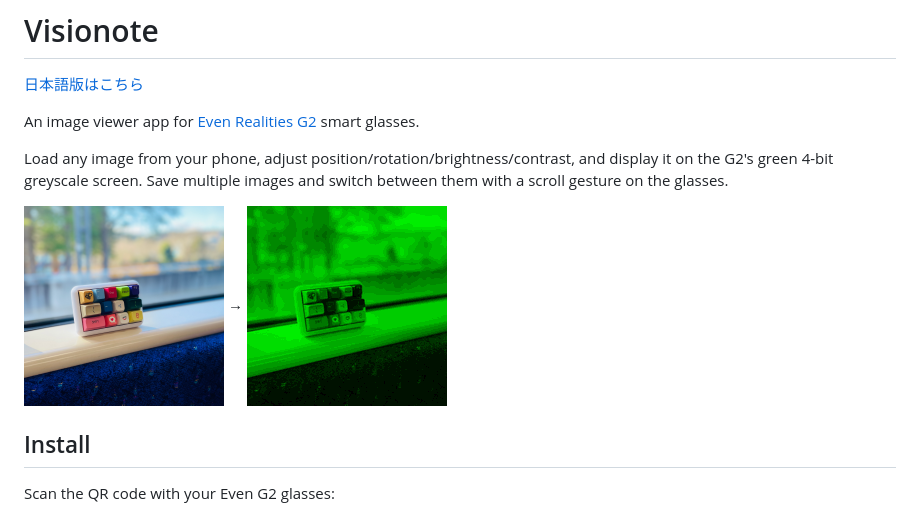
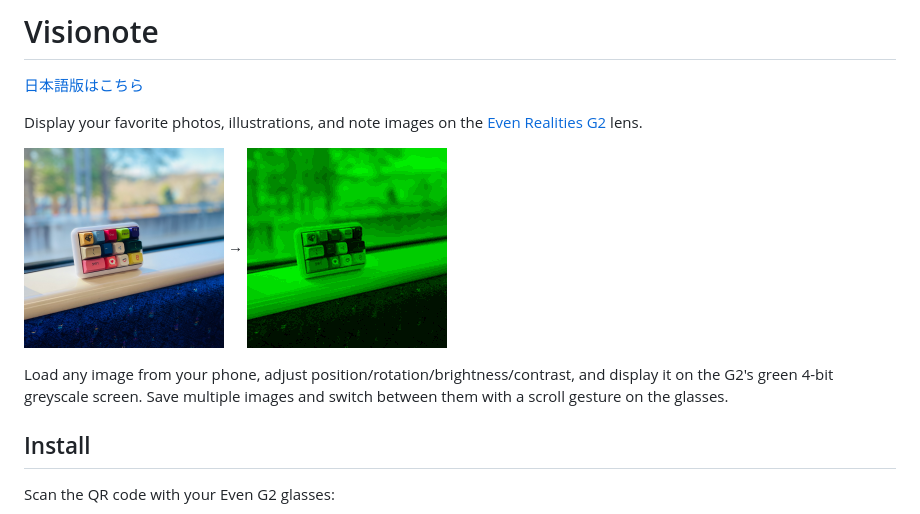
Before and after one commit to takashicompany/visionote, a Markdown page: README.md, the part around the change. Rendered like a GitHub page.

Commit message:
READMEの冒頭にキャッチ文を追加
Co-Authored-By: Claude Opus 4.6 <noreply@anthropic.com>

```diff
--- a/README.md
+++ b/README.md
@@ -2,11 +2,11 @@
 
 [日本語版はこちら](README_ja.md)
 
-An image viewer app for [Even Realities G2](https://www.evenrealities.com/) smart glasses.
+Display your favorite photos, illustrations, and note images on the [Even Realities G2](https://www.evenrealities.com/) lens.
+
+<img src="images/samples/00.jpg" width="200"> → <img src="images/samples/00_visionote.png" width="200">
 
 Load any image from your phone, adjust position/rotation/brightness/contrast, and display it on the G2's green 4-bit greyscale screen. Save multiple images and switch between them with a scroll gesture on the glasses.
-
-<img src="images/samples/00.jpg" width="200"> → <img src="images/samples/00_visionote.png" width="200">
 
 ## Install
 
```
Also changed, not shown: README_ja.md (+3 -3 lines).
